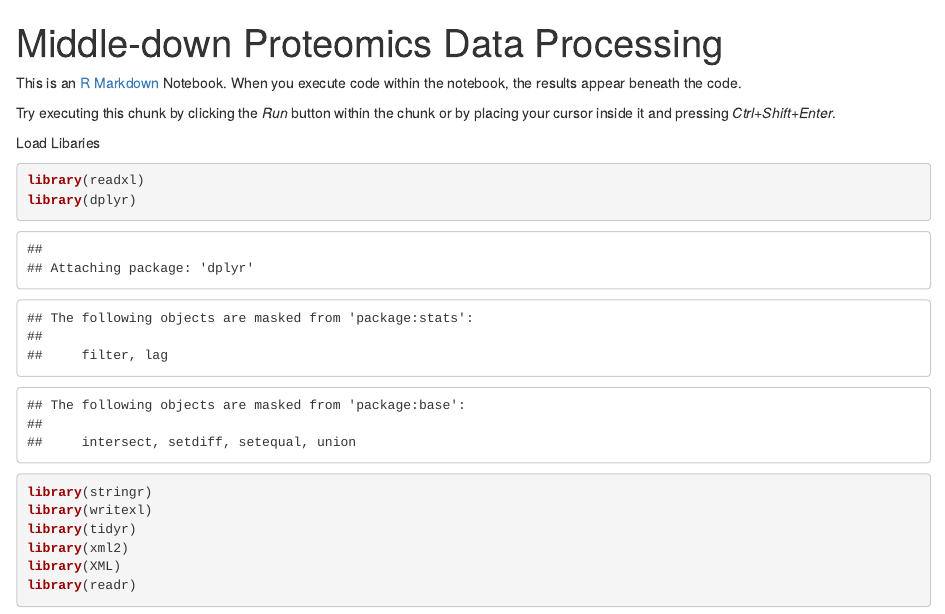
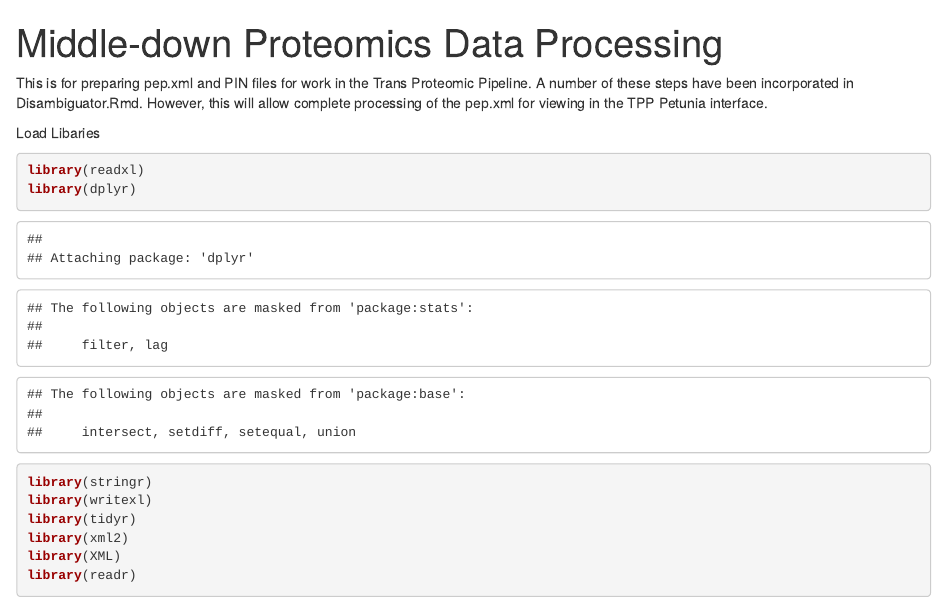
Before and after one commit to whedonsd/Middle-down, an R Markdown document (Percolator_PIN_cleanup_pep-xml_cleanup_Libra_cleanup.Rmd): the page in a window 1100 px wide, from its top. Rendered offline with R 4.5, knitr and Pandoc, with nearby package versions; some code elsewhere in the file could not run offline.

Commit message:
Update and rename Percolator_PIN_cleanup_pep-xml_cleanup_Libra_cleanup_ver5.Rmd to Percolator_PIN_cleanup_pep-xml_cleanup_Libra_cleanup.Rmd

````diff
--- a/Percolator_PIN_cleanup_pep-xml_cleanup_Libra_cleanup_ver5.Rmd
+++ b/Percolator_PIN_cleanup_pep-xml_cleanup_Libra_cleanup.Rmd
@@ -2,10 +2,8 @@
 title: "Middle-down Proteomics Data Processing"
 output: html_notebook
 ---
-
-This is an [R Markdown](http://rmarkdown.rstudio.com) Notebook. When you execute code within the notebook, the results appear beneath the code.
-
-Try executing this chunk by clicking the *Run* button within the chunk or by placing your cursor inside it and pressing *Ctrl+Shift+Enter*.
+This is for preparing pep.xml and PIN files for work in the Trans Proteomic Pipeline.
+A number of these steps have been incorporated in Disambiguator.Rmd. However, this will allow complete processing of the pep.xml for viewing in the TPP Petunia interface.
 
 Load Libaries
 ```{r}
````
